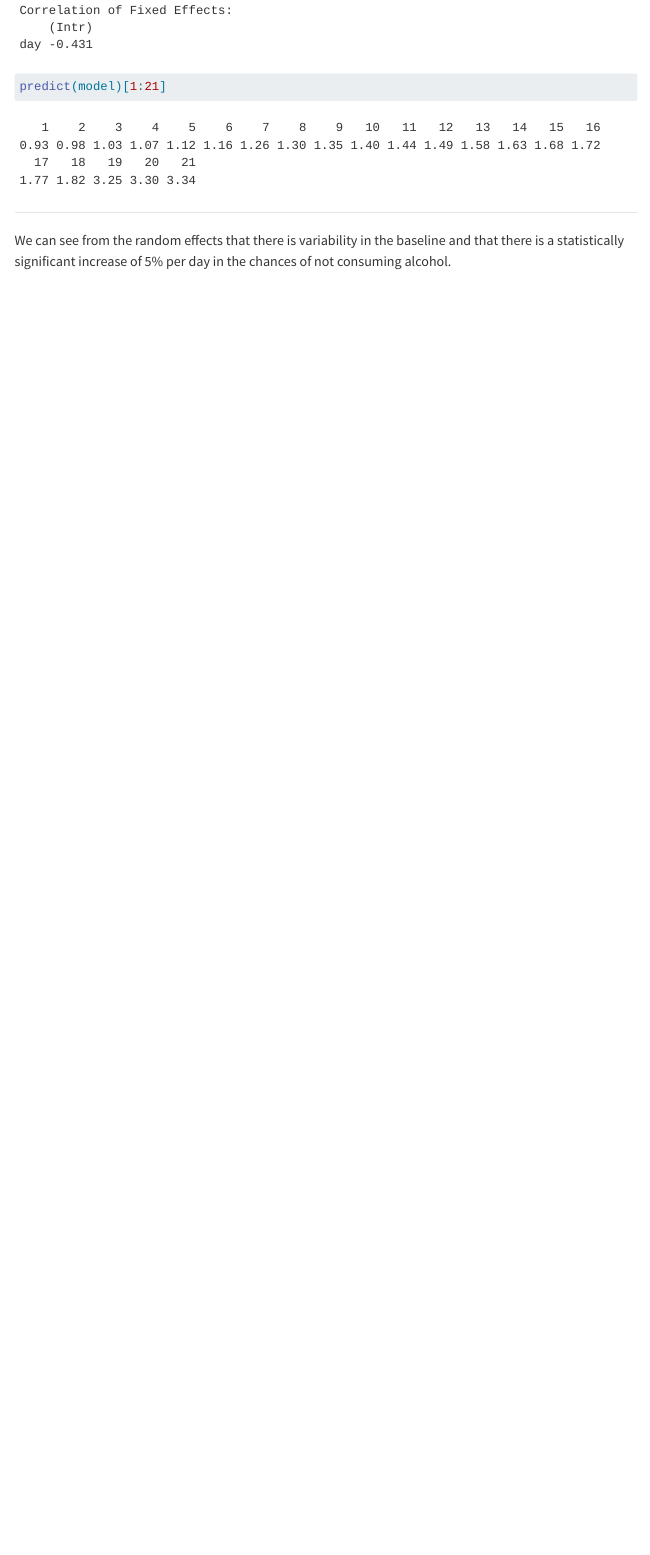
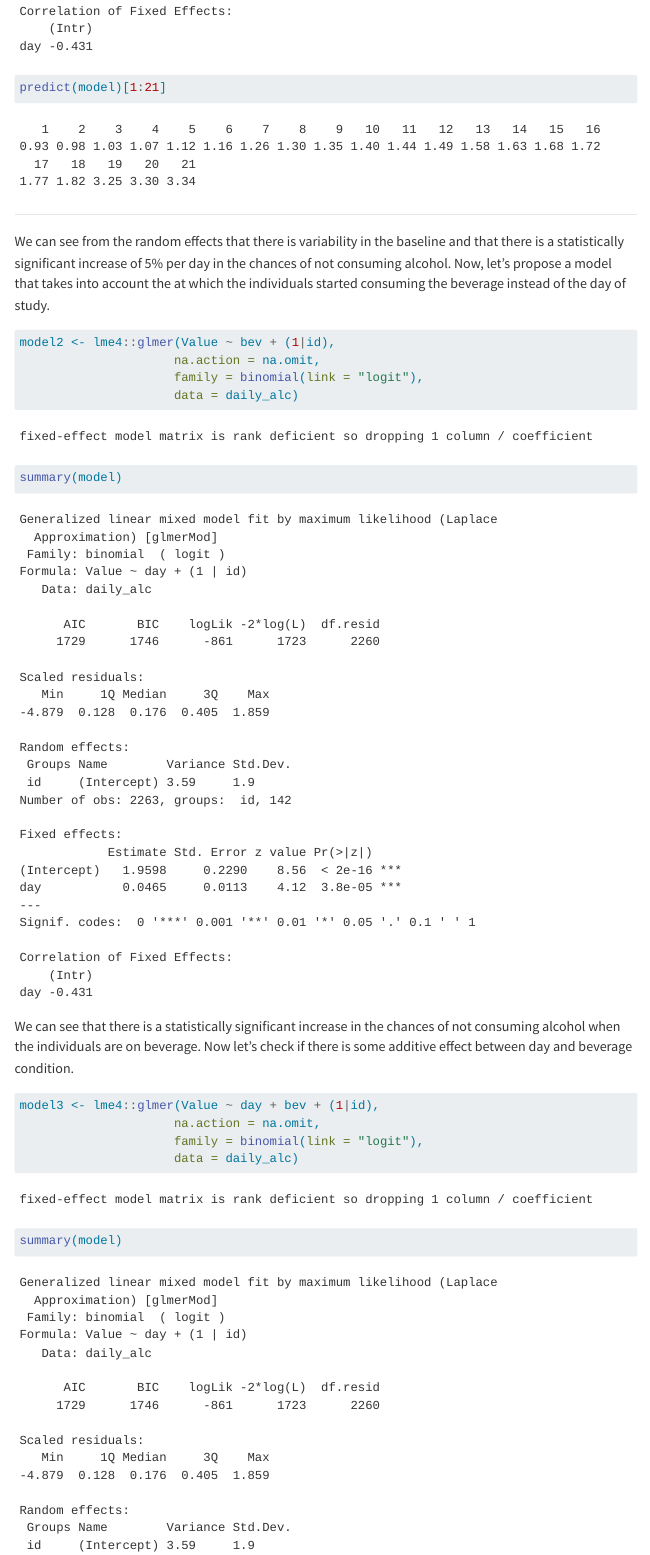
Before and after one commit to malessandrello/Beverage, a Quarto document (report.qmd): the page in a window 1100 px wide, from 3070 px down before the commit and from 3090 px down after it, so that both start at the same text. Rendered offline with R 4.5, knitr and Pandoc in place of Quarto, with nearby package versions; menus at the side of the page are left out.

Commit message:
Update report.qmd

````diff
--- a/report.qmd
+++ b/report.qmd
@@ -94,4 +95,21 @@ predict(model)[1:21]
 ```
 ***
 
-We can see from the random effects that there is variability in the baseline and that there is a statistically significant increase of 5% per day in the chances of not consuming alcohol.
+We can see from the random effects that there is variability in the baseline and that there is a statistically significant increase of 5% per day in the chances of not consuming alcohol. Now, let's propose a model that takes into account the at which the individuals started consuming the beverage instead of the day of study.
+
+```{r}
+model2 <- lme4::glmer(Value ~ bev + (1|id),
+                     na.action = na.omit,
+                     family = binomial(link = "logit"),
+                     data = daily_alc)
+
+summary(model)
+```
+
+We can see that there is a statistically significant increase in the chances of not consuming alcohol when the individuals are on beverage. Now let's check if there is some additive effect between day and beverage condition.
+
+```{r}
+model3 <- lme4::glmer(Value ~ day + bev + (1|id),
+                     na.action = na.omit,
+                     family = binomial(link = "logit"),
+                     data = daily_alc)
````
Also changed, not shown: report.qmd (17 more changed lines).
